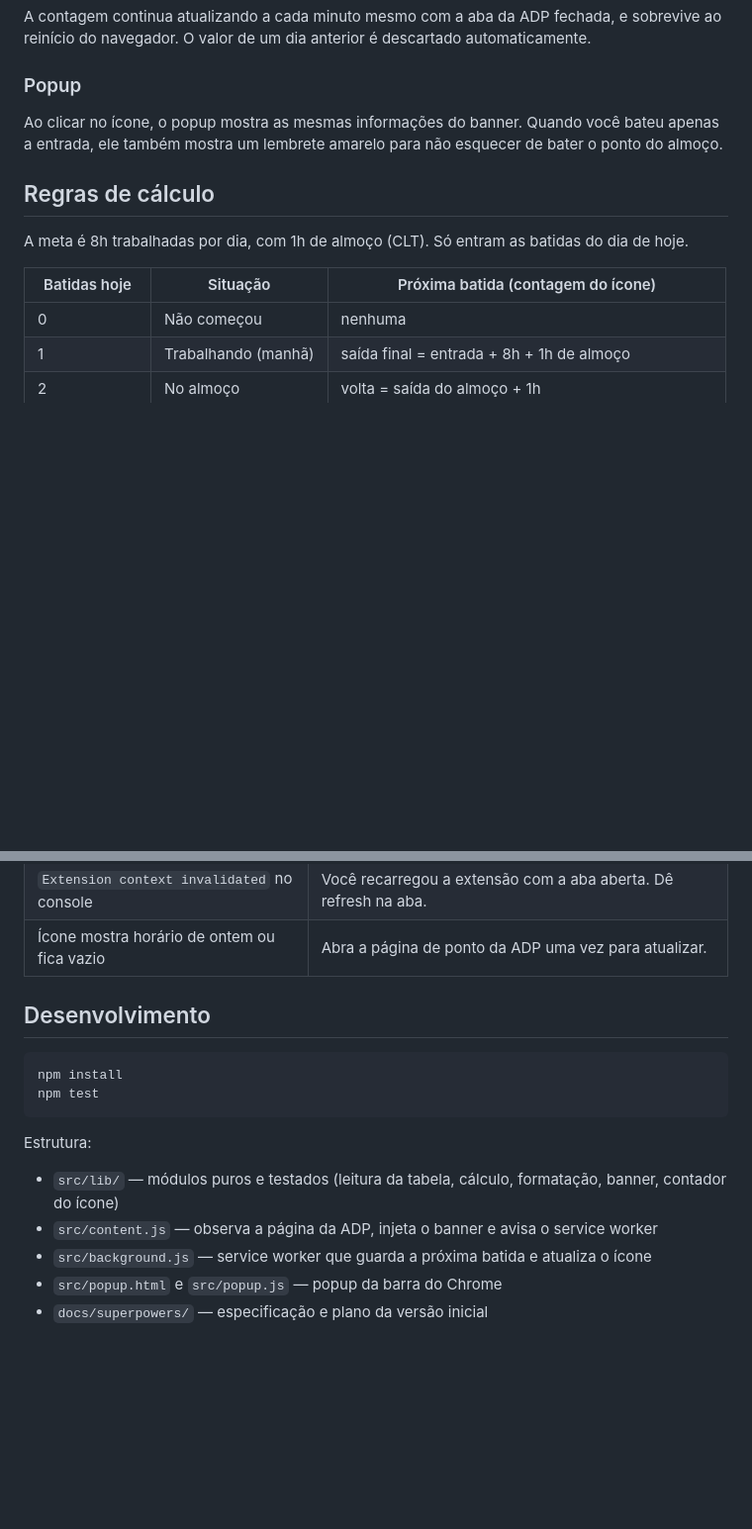
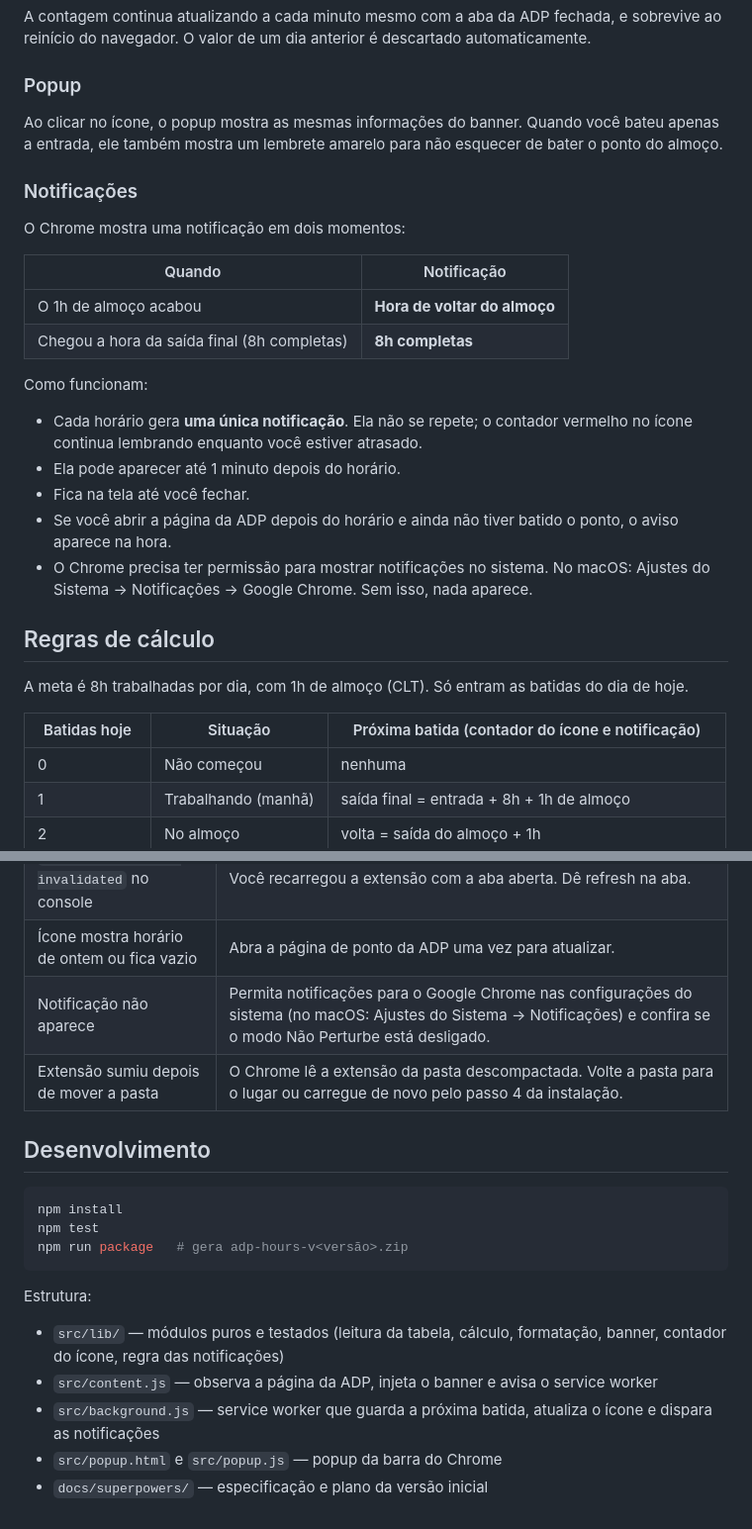
Before and after one commit to fernandokobayashi-telus/adp-hours, a Markdown page: docs/adp-hours.pt-BR.md, 2 parts joined by grey strips. Shown at 99% size. Drawn GitHub-style; blank space fills up the shorter version.

````diff
--- a/docs/adp-hours.pt-BR.md
+++ b/docs/adp-hours.pt-BR.md
@@ -57,11 +71,28 @@ A contagem continua atualizando a cada minuto mesmo com a aba da ADP fechada, e
 
 Ao clicar no ícone, o popup mostra as mesmas informações do banner. Quando você bateu apenas a entrada, ele também mostra um lembrete amarelo para não esquecer de bater o ponto do almoço.
 
+### Notificações
+
+O Chrome mostra uma notificação em dois momentos:
+
+| Quando | Notificação |
+|---|---|
+| O 1h de almoço acabou | **Hora de voltar do almoço** |
+| Chegou a hora da saída final (8h completas) | **8h completas** |
+
+Como funcionam:
+
+- Cada horário gera **uma única notificação**. Ela não se repete; o contador vermelho no ícone continua lembrando enquanto você estiver atrasado.
+- Ela pode aparecer até 1 minuto depois do horário.
+- Fica na tela até você fechar.
+- Se você abrir a página da ADP depois do horário e ainda não tiver batido o ponto, o aviso aparece na hora.
+- O Chrome precisa ter permissão para mostrar notificações no sistema. No macOS: Ajustes do Sistema → Notificações → Google Chrome. Sem isso, nada aparece.
+
 ## Regras de cálculo
 
 A meta é 8h trabalhadas por dia, com 1h de almoço (CLT). Só entram as batidas do dia de hoje.
 
-| Batidas hoje | Situação | Próxima batida (contagem do ícone) |
+| Batidas hoje | Situação | Próxima batida (contador do ícone e notificação) |
 |---|---|---|
 | 0 | Não começou | nenhuma |
 | 1 | Trabalhando (manhã) | saída final = entrada + 8h + 1h de almoço |
@@ -98,18 +131,21 @@ Se o turno aberto já passou da hora prevista, o contador do ícone fica vermelh
 | Popup diz "Página ainda carregando" | Dê refresh na aba da ADP. |
 | `Extension context invalidated` no console | Você recarregou a extensão com a aba aberta. Dê refresh na aba. |
 | Ícone mostra horário de ontem ou fica vazio | Abra a página de ponto da ADP uma vez para atualizar. |
+| Notificação não aparece | Permita notificações para o Google Chrome nas configurações do sistema (no macOS: Ajustes do Sistema → Notificações) e confira se o modo Não Perturbe está desligado. |
+| Extensão sumiu depois de mover a pasta | O Chrome lê a extensão da pasta descompactada. Volte a pasta para o lugar ou carregue de novo pelo passo 4 da instalação. |
 
 ## Desenvolvimento
 
 ```bash
 npm install
 npm test
+npm run package   # gera adp-hours-v<versão>.zip
 ```
 
 Estrutura:
 
-- `src/lib/` — módulos puros e testados (leitura da tabela, cálculo, formatação, banner, contador do ícone)
+- `src/lib/` — módulos puros e testados (leitura da tabela, cálculo, formatação, banner, contador do ícone, regra das notificações)
 - `src/content.js` — observa a página da ADP, injeta o banner e avisa o service worker
-- `src/background.js` — service worker que guarda a próxima batida e atualiza o ícone
+- `src/background.js` — service worker que guarda a próxima batida, atualiza o ícone e dispara as notificações
 - `src/popup.html` e `src/popup.js` — popup da barra do Chrome
 - `docs/superpowers/` — especificação e plano da versão inicial
````
Also changed, not shown: other parts of docs/adp-hours.pt-BR.md (+25 -9 lines).
